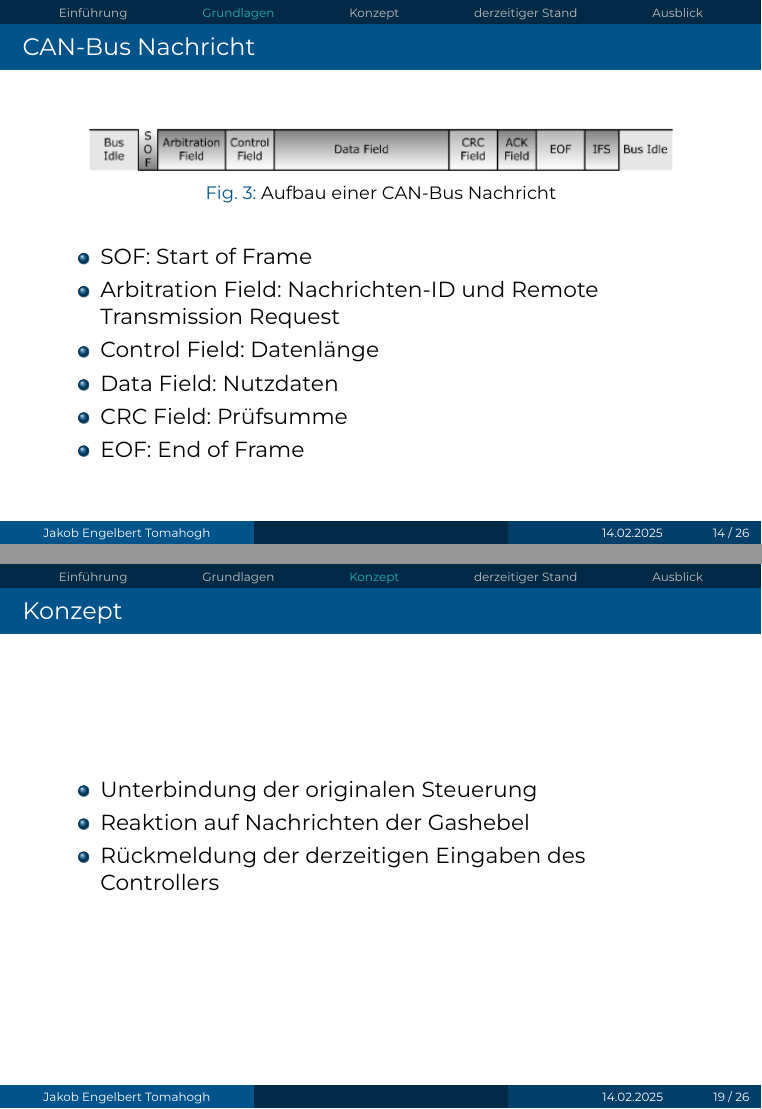
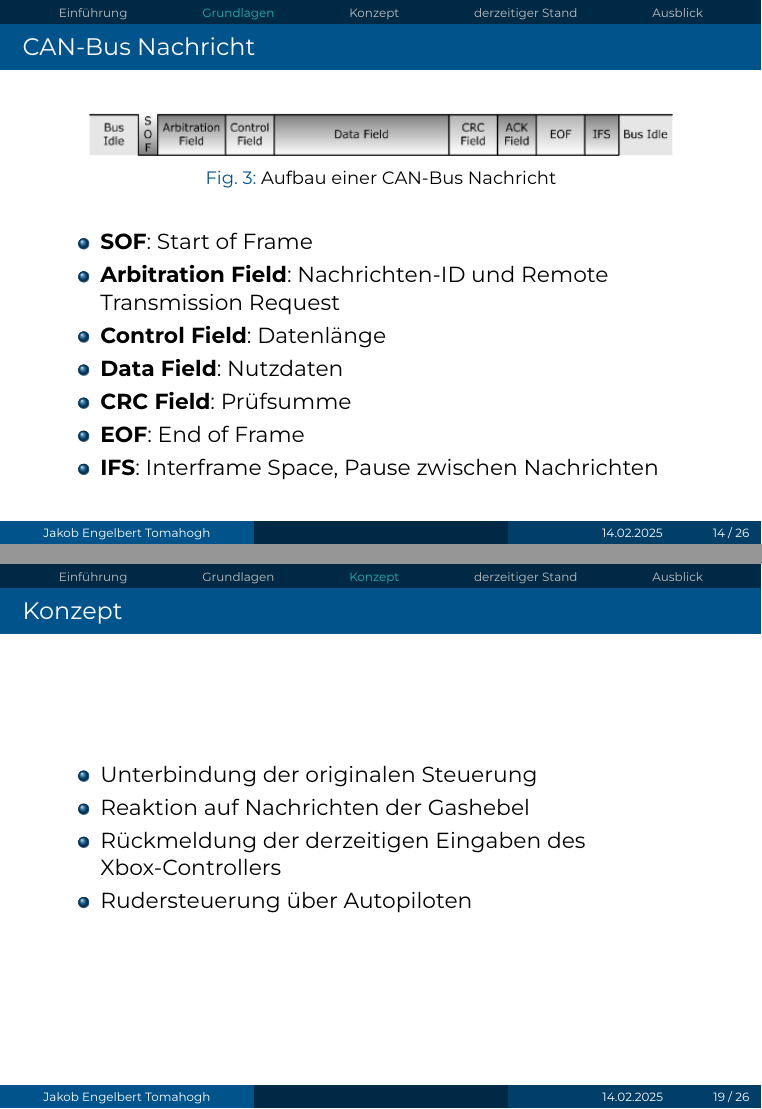
Before and after one commit to DeLuchxs/bachelor, LaTeX slides (Verteidigung/final.tex): pages 14 and 19 of 26, joined at a grey line. The pictures show the PDF file Verteidigung/final.pdf that the author committed with the source.

Commit message:
bisschen verteidigung

```diff
--- a/Verteidigung/final.tex
+++ b/Verteidigung/final.tex
@@ -143,12 +143,13 @@
         \caption{Aufbau einer CAN-Bus Nachricht}
     \end{figure}
     \begin{itemize}
-        \item SOF: Start of Frame
-        \item Arbitration Field: Nachrichten-ID und Remote Transmission Request
-        \item Control Field: Datenlänge
-        \item Data Field: Nutzdaten
-        \item CRC Field: Prüfsumme
-        \item EOF: End of Frame
+        \item \textbf{SOF}: Start of Frame
+        \item \textbf{Arbitration Field}: Nachrichten-ID und Remote Transmission Request
+        \item \textbf{Control Field}: Datenlänge
+        \item \textbf{Data Field}: Nutzdaten
+        \item \textbf{CRC Field}: Prüfsumme
+        \item \textbf{EOF}: End of Frame
+        \item \textbf{IFS}: Interframe Space, Pause zwischen Nachrichten
     \end{itemize}
 \end{frame}
 
@@ -185,7 +187,8 @@
         \begin{itemize}
             \item Unterbindung der originalen Steuerung
             \item Reaktion auf Nachrichten der Gashebel
-            \item Rückmeldung der derzeitigen Eingaben des Controllers
+            \item Rückmeldung der derzeitigen Eingaben des Xbox-Controllers
+            \item Rudersteuerung über Autopiloten
         \end{itemize}
     \end{figure}
 \end{frame}
```
Also changed, not shown: Verteidigung/final.pdf, Verteidigung/final.tex (3 more changed lines).
